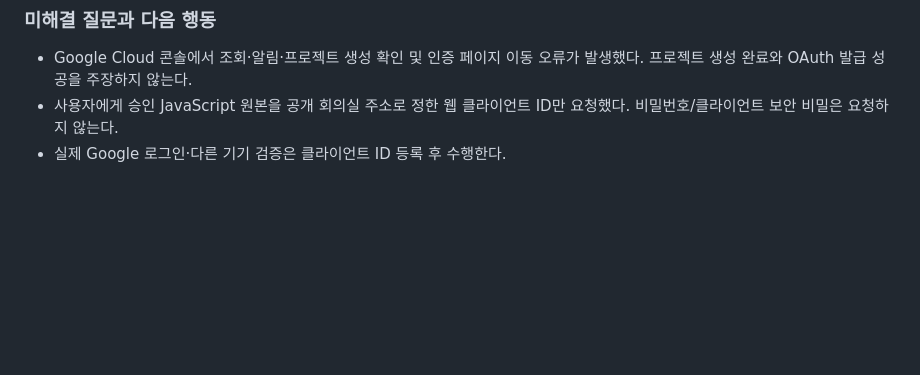
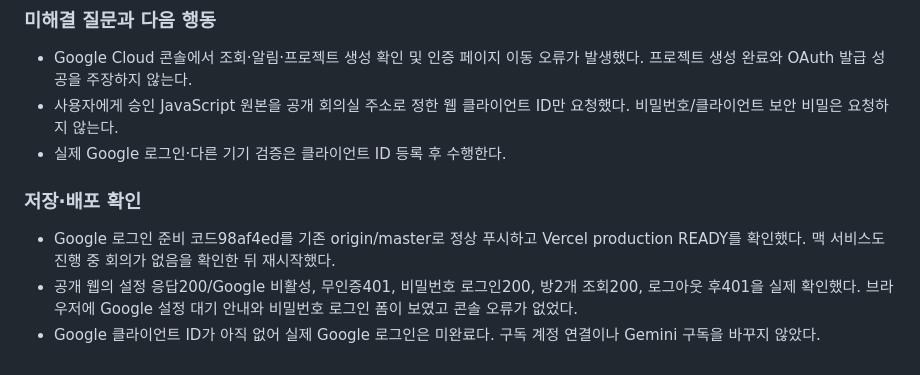
Before and after one commit to gggeunyoung/IDEAS, a Markdown page: conversations/2026-10-14.md, the part around the change. Drawn GitHub-style; blank space fills up the shorter version.

Commit message:
Record deployed Google login preparation and password fallback verification

```diff
--- a/conversations/2026-10-14.md
+++ b/conversations/2026-10-14.md
@@ -104,3 +104,8 @@
 - Google Cloud 콘솔에서 조회·알림·프로젝트 생성 확인 및 인증 페이지 이동 오류가 발생했다. 프로젝트 생성 완료와 OAuth 발급 성공을 주장하지 않는다.
 - 사용자에게 승인 JavaScript 원본을 공개 회의실 주소로 정한 웹 클라이언트 ID만 요청했다. 비밀번호/클라이언트 보안 비밀은 요청하지 않는다.
 - 실제 Google 로그인·다른 기기 검증은 클라이언트 ID 등록 후 수행한다.
+
+### 저장·배포 확인
+- Google 로그인 준비 코드98af4ed를 기존 origin/master로 정상 푸시하고 Vercel production READY를 확인했다. 맥 서비스도 진행 중 회의가 없음을 확인한 뒤 재시작했다.
+- 공개 웹의 설정 응답200/Google 비활성, 무인증401, 비밀번호 로그인200, 방2개 조회200, 로그아웃 후401을 실제 확인했다. 브라우저에 Google 설정 대기 안내와 비밀번호 로그인 폼이 보였고 콘솔 오류가 없었다.
+- Google 클라이언트 ID가 아직 없어 실제 Google 로그인은 미완료다. 구독 계정 연결이나 Gemini 구독을 바꾸지 않았다.
```
Also changed, not shown: docs/google-login.md (+2 -0 lines).
